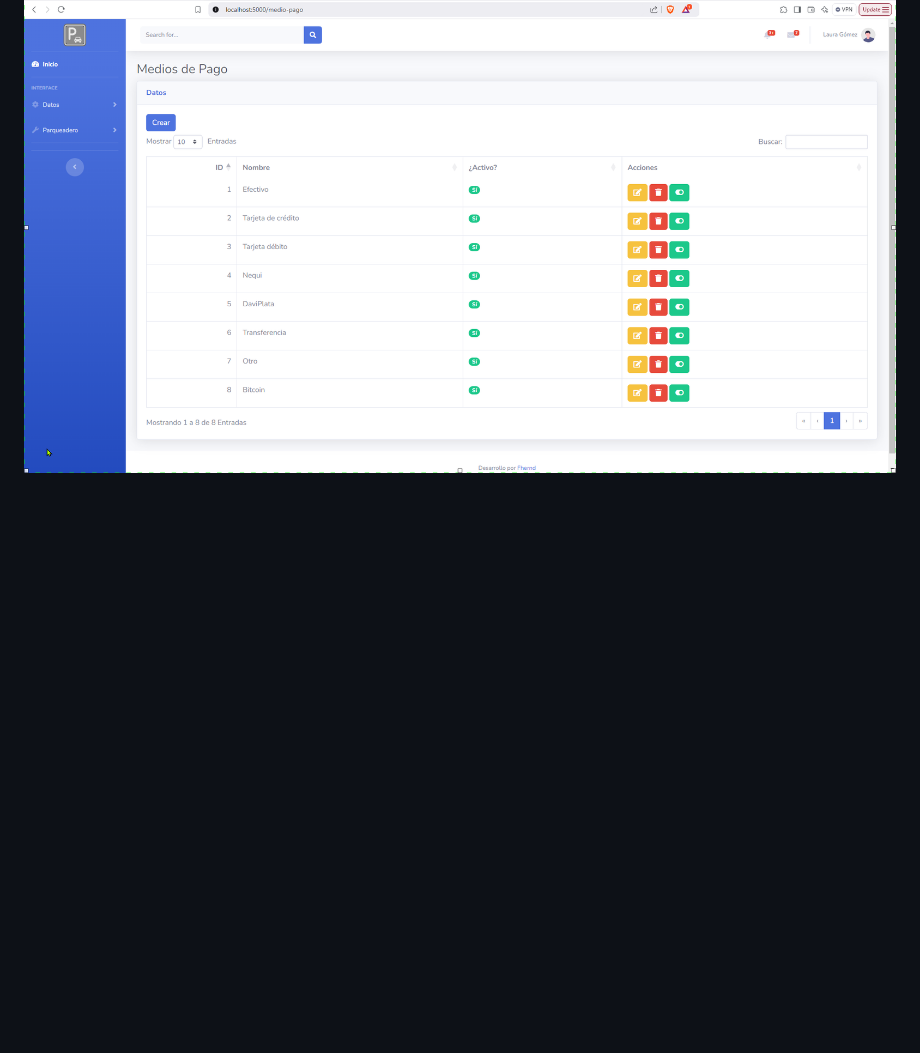
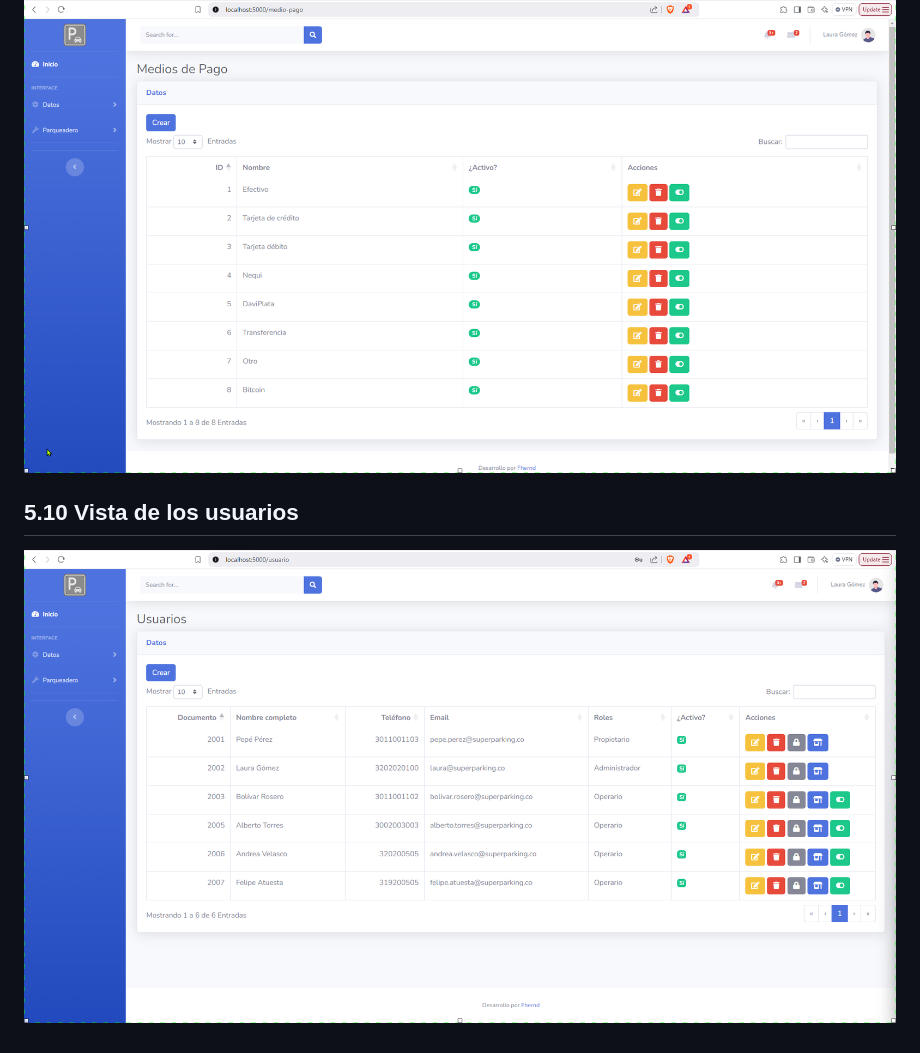
Before and after one commit to Fhernd/proy07_parqueadero, a Markdown page: README.md, the part around the change. Rendered like a GitHub page; pictures changed too: docs/images/11-usuarios.png (added); blank space fills up the shorter version.

Commit message:
Captura de pantalla de la vista de usuarios

```diff
--- a/README.md
+++ b/README.md
@@ -267,3 +267,7 @@ flask run
 ## 5.10 Vista de los medios de pago
 
 ![Vista de los medios de pago](docs/images/10-medios-pago.png)
+
+## 5.10 Vista de los usuarios
+
+![Vista de los usuarios](docs/images/11-usuarios.png)
```
